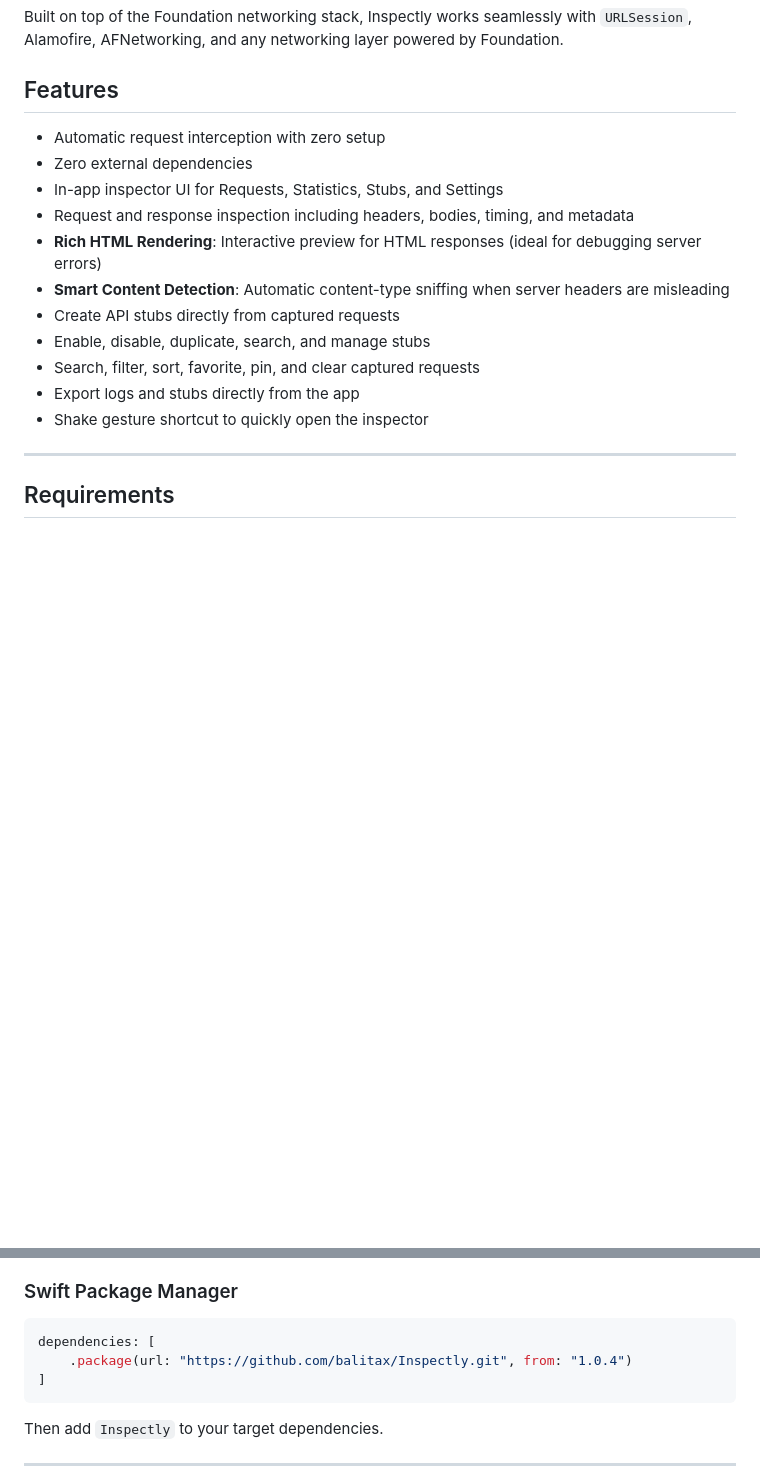
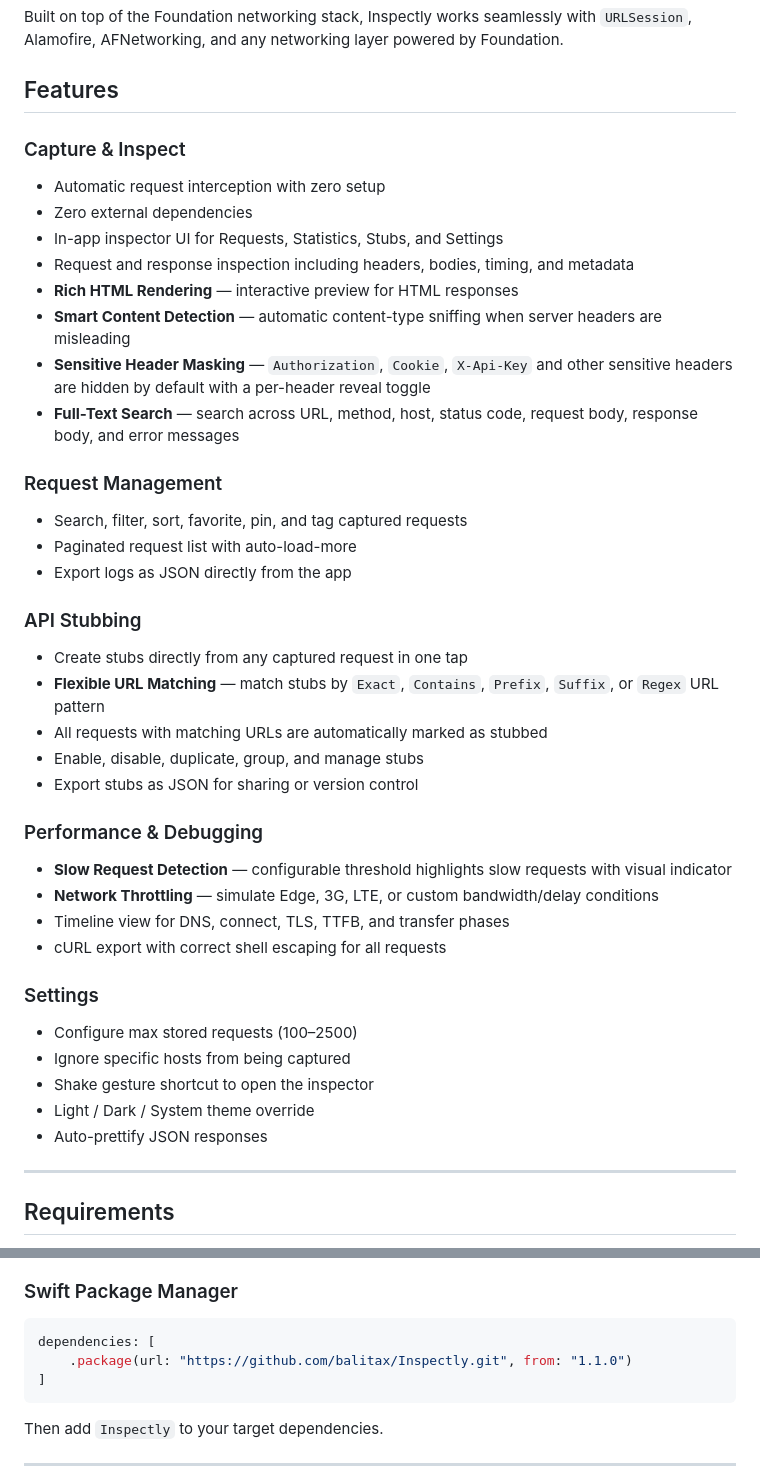
Before and after one commit to balitax/Inspectly, a Markdown page: README.md, 2 parts joined by grey strips. GitHub-like rendering; blank space fills up the shorter version.

Commit message:
📝 docs: update README for v1.1.0 release
Co-Authored-By: Claude Sonnet 4.6 <noreply@anthropic.com>

````diff
--- a/README.md
+++ b/README.md
@@ -29,17 +30,40 @@ Built on top of the Foundation networking stack, Inspectly works seamlessly with
 
 ## Features
 
+### Capture & Inspect
 - Automatic request interception with zero setup
 - Zero external dependencies
 - In-app inspector UI for Requests, Statistics, Stubs, and Settings
 - Request and response inspection including headers, bodies, timing, and metadata
-- **Rich HTML Rendering**: Interactive preview for HTML responses (ideal for debugging server errors)
-- **Smart Content Detection**: Automatic content-type sniffing when server headers are misleading
-- Create API stubs directly from captured requests
-- Enable, disable, duplicate, search, and manage stubs
-- Search, filter, sort, favorite, pin, and clear captured requests
-- Export logs and stubs directly from the app
-- Shake gesture shortcut to quickly open the inspector
+- **Rich HTML Rendering** — interactive preview for HTML responses
+- **Smart Content Detection** — automatic content-type sniffing when server headers are misleading
+- **Sensitive Header Masking** — `Authorization`, `Cookie`, `X-Api-Key` and other sensitive headers are hidden by default with a per-header reveal toggle
+- **Full-Text Search** — search across URL, method, host, status code, request body, response body, and error messages
+
+### Request Management
+- Search, filter, sort, favorite, pin, and tag captured requests
+- Paginated request list with auto-load-more
+- Export logs as JSON directly from the app
+
+### API Stubbing
+- Create stubs directly from any captured request in one tap
+- **Flexible URL Matching** — match stubs by `Exact`, `Contains`, `Prefix`, `Suffix`, or `Regex` URL pattern
+- All requests with matching URLs are automatically marked as stubbed
+- Enable, disable, duplicate, group, and manage stubs
+- Export stubs as JSON for sharing or version control
+
+### Performance & Debugging
+- **Slow Request Detection** — configurable threshold highlights slow requests with visual indicator
+- **Network Throttling** — simulate Edge, 3G, LTE, or custom bandwidth/delay conditions
+- Timeline view for DNS, connect, TLS, TTFB, and transfer phases
+- cURL export with correct shell escaping for all requests
+
+### Settings
+- Configure max stored requests (100–2500)
+- Ignore specific hosts from being captured
+- Shake gesture shortcut to open the inspector
+- Light / Dark / System theme override
+- Auto-prettify JSON responses
 
 ---
 
@@ -59,7 +83,7 @@ Built on top of the Foundation networking stack, Inspectly works seamlessly with
 
 ```swift
 dependencies: [
-    .package(url: "https://github.com/balitax/Inspectly.git", from: "1.0.4")
+    .package(url: "https://github.com/balitax/Inspectly.git", from: "1.1.0")
 ]
 ```
 
````
Also changed, not shown: other parts of README.md (+33 -9 lines).
